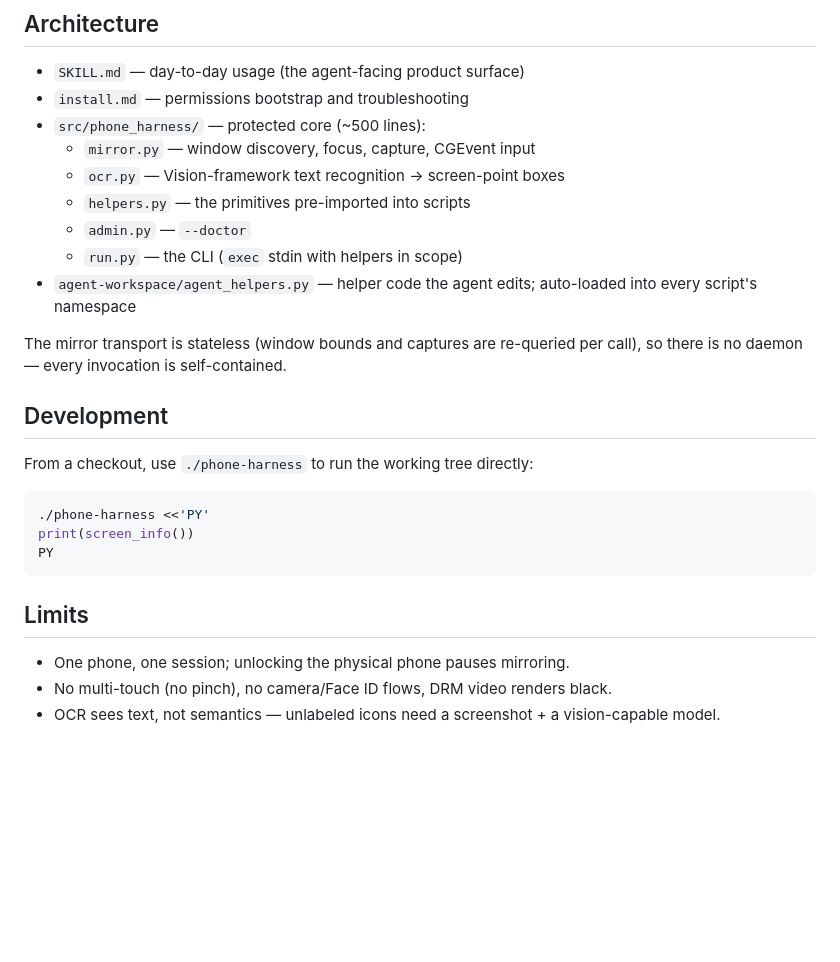
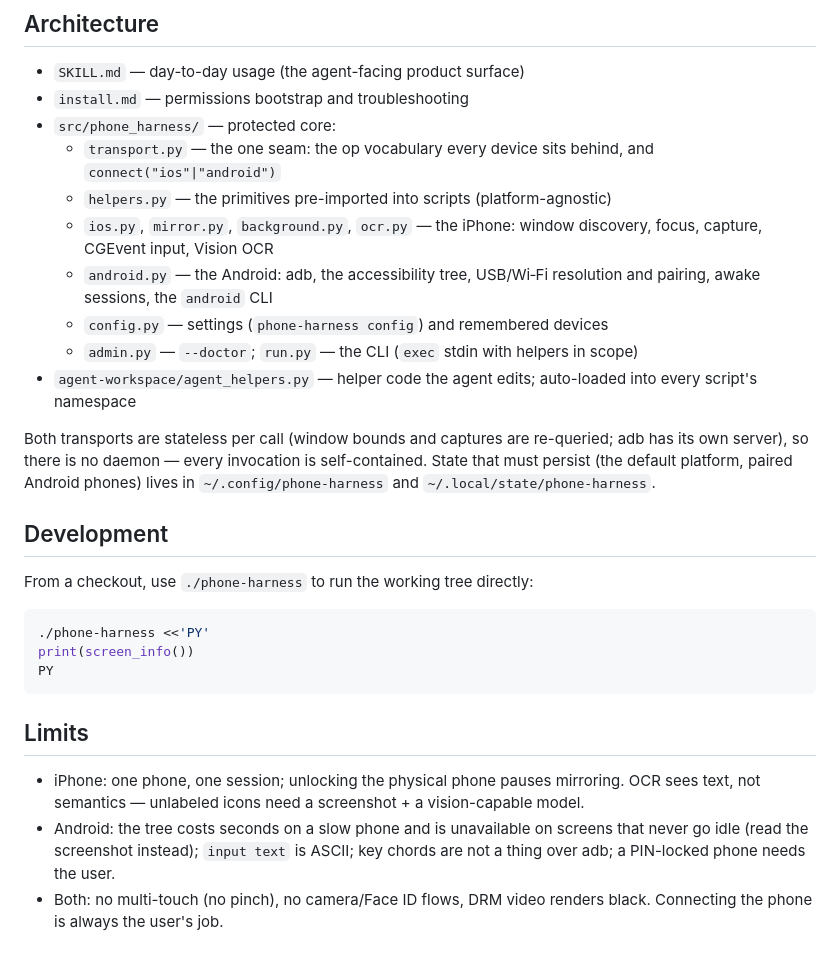
Before and after one commit to ClaneSharke/phone-harness, a Markdown page: README.md, the part around one of its changes. Drawn GitHub-style; blank space fills up the shorter version.

```diff
--- a/README.md
+++ b/README.md
@@ -101,17 +101,23 @@ reaches for it on its own.
 
 - `SKILL.md` — day-to-day usage (the agent-facing product surface)
 - `install.md` — permissions bootstrap and troubleshooting
-- `src/phone_harness/` — protected core (~500 lines):
-  - `mirror.py` — window discovery, focus, capture, CGEvent input
-  - `ocr.py` — Vision-framework text recognition → screen-point boxes
-  - `helpers.py` — the primitives pre-imported into scripts
-  - `admin.py` — `--doctor`
-  - `run.py` — the CLI (`exec` stdin with helpers in scope)
+- `src/phone_harness/` — protected core:
+  - `transport.py` — the one seam: the op vocabulary every device sits behind,
+    and `connect("ios"|"android")`
+  - `helpers.py` — the primitives pre-imported into scripts (platform-agnostic)
+  - `ios.py`, `mirror.py`, `background.py`, `ocr.py` — the iPhone: window
+    discovery, focus, capture, CGEvent input, Vision OCR
+  - `android.py` — the Android: adb, the accessibility tree, USB/Wi‑Fi
+    resolution and pairing, awake sessions, the `android` CLI
+  - `config.py` — settings (`phone-harness config`) and remembered devices
+  - `admin.py` — `--doctor`; `run.py` — the CLI (`exec` stdin with helpers in scope)
 - `agent-workspace/agent_helpers.py` — helper code the agent edits; auto-loaded
   into every script's namespace
 
-The mirror transport is stateless (window bounds and captures are re-queried per
-call), so there is no daemon — every invocation is self-contained.
+Both transports are stateless per call (window bounds and captures are
+re-queried; adb has its own server), so there is no daemon — every invocation
+is self-contained. State that must persist (the default platform, paired
+Android phones) lives in `~/.config/phone-harness` and `~/.local/state/phone-harness`.
 
 ## Development
 
@@ -125,7 +131,11 @@ PY
 
 ## Limits
 
-- One phone, one session; unlocking the physical phone pauses mirroring.
-- No multi-touch (no pinch), no camera/Face ID flows, DRM video renders black.
-- OCR sees text, not semantics — unlabeled icons need a screenshot + a
+- iPhone: one phone, one session; unlocking the physical phone pauses mirroring.
+  OCR sees text, not semantics — unlabeled icons need a screenshot + a
   vision-capable model.
+- Android: the tree costs seconds on a slow phone and is unavailable on screens
+  that never go idle (read the screenshot instead); `input text` is ASCII;
+  key chords are not a thing over adb; a PIN-locked phone needs the user.
+- Both: no multi-touch (no pinch), no camera/Face ID flows, DRM video renders
+  black. Connecting the phone is always the user's job.
```
Also changed, not shown: other parts of README.md (+38 -38 lines), SKILL.md (+5 -2 lines), install.md (+75 -70 lines).
